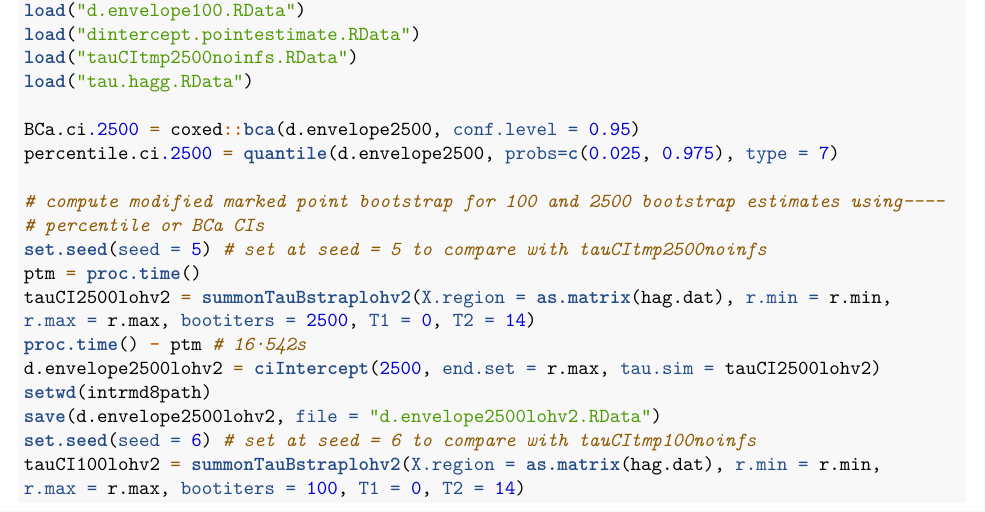
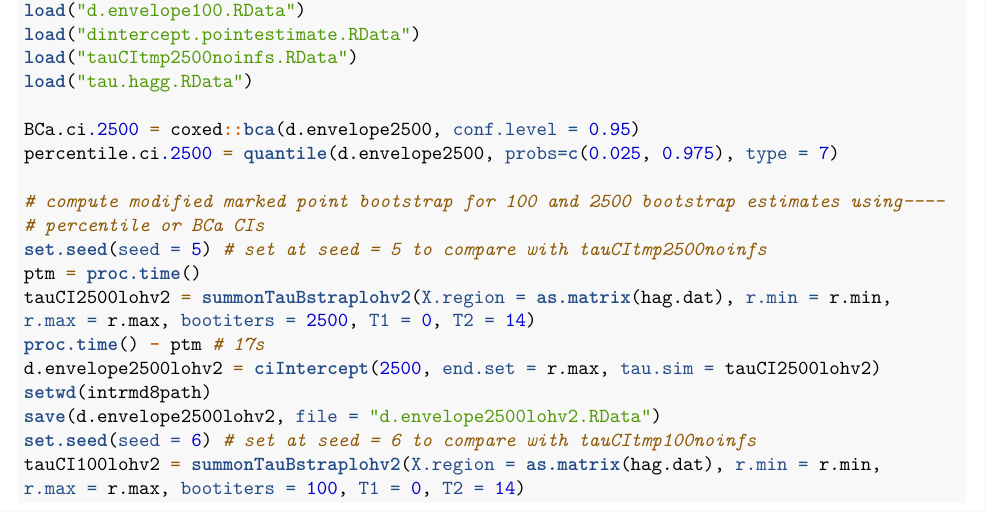
Before and after one commit to t-pollington/developments_tau_statistic, an R Markdown document (code_analysis.Rmd): part of page 21 of 35, cut so that both start at the same text. Rendered offline with R 4.5, knitr and Pandoc, then LaTeX, with nearby package versions; some code elsewhere in the file could not run offline.

Commit message:
knit update

```diff
--- a/code_analysis.Rmd
+++ b/code_analysis.Rmd
@@ -743,7 +743,7 @@ set.seed(seed = 5) # set at seed = 5 to compare with tauCItmp2500noinfs
 ptm = proc.time()
 tauCI2500lohv2 = summonTauBstraplohv2(X.region = as.matrix(hag.dat), r.min = r.min,
 r.max = r.max, bootiters = 2500, T1 = 0, T2 = 14)
-proc.time() - ptm # 16·542s
+proc.time() - ptm # 17s
 d.envelope2500lohv2 = ciIntercept(2500, end.set = r.max, tau.sim = tauCI2500lohv2)
 setwd(intrmd8path)
 save(d.envelope2500lohv2, file = "d.envelope2500lohv2.RData")
```
